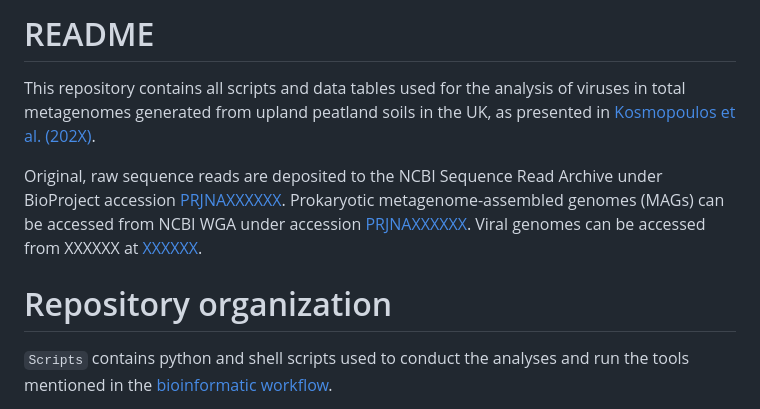
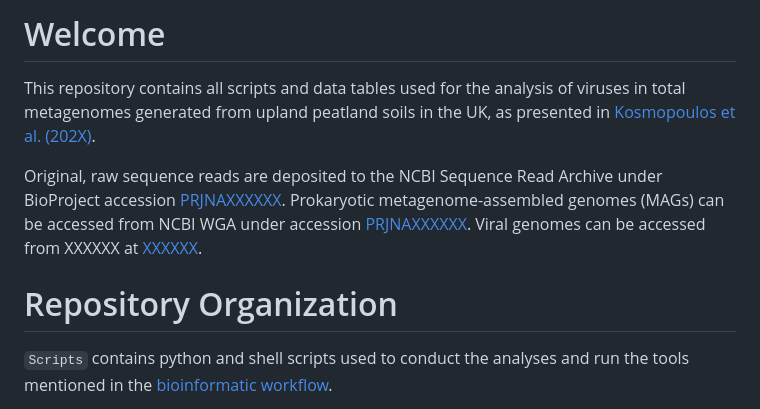
Before and after one commit to AnantharamanLab/UKPeatlandViruses, a Markdown page: README.md, the part around the change. Rendered like a GitHub page.

```diff
--- a/README.md
+++ b/README.md
@@ -1,9 +1,9 @@
-# README
+# Welcome
 This repository contains all scripts and data tables used for the analysis of viruses in total metagenomes generated from upland peatland soils in the UK, as presented in [Kosmopoulos et al. (202X)]().
 
 Original, raw sequence reads are deposited to the NCBI Sequence Read Archive under BioProject accession [PRJNAXXXXXX](). Prokaryotic metagenome-assembled genomes (MAGs) can be accessed from NCBI WGA under accession [PRJNAXXXXXX](). Viral genomes can be accessed from XXXXXX at [XXXXXX]().
 
-# Repository organization
+# Repository Organization
 `Scripts` contains python and shell scripts used to conduct the analyses and run the tools mentioned in the [bioinformatic workflow](https://github.com/AnantharamanLab/UKPeatlandViruses/blob/main/workflow.ipynb).
 
 `Data` contains `.RDS` formatted data that can be loaded into R for analysis. These data include sample metadata as well as virus and host community summary statistics, virus and hsot genome information, virus and host genome counts, virus-host predictions, gene annotations, read mapping statistics, functional predictions, and more. It also includes the `.shp` shapefiles used to generate the map in Figure 1A.
```
